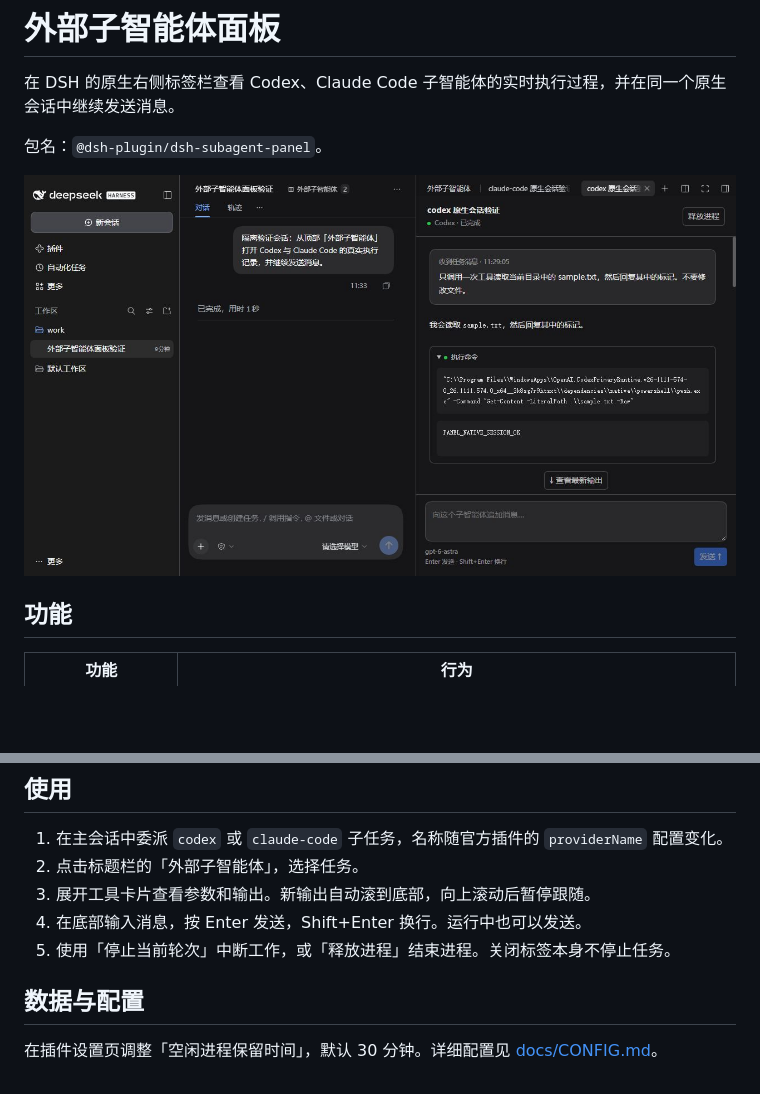
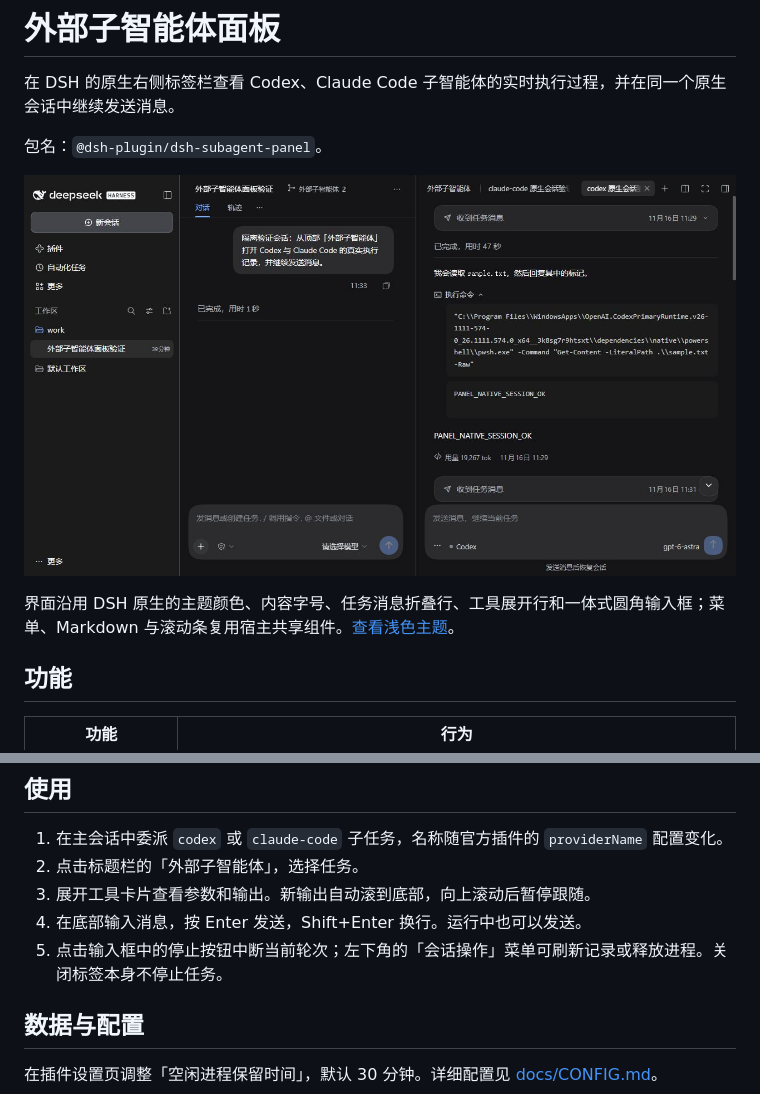
Before and after one commit to dsh-plugins/dsh-subagent-panel, a Markdown page: README.md, 2 parts joined by grey strips. GitHub-like rendering; pictures changed too: docs/preview.jpg; blank space fills up the shorter version.

```diff
--- a/README.md
+++ b/README.md
@@ -5,6 +5,8 @@
 包名：`@dsh-plugin/dsh-subagent-panel`。
 
 ![DSH 原生右侧栏中的外部子智能体面板](docs/preview.jpg)
+
+界面沿用 DSH 原生的主题颜色、内容字号、任务消息折叠行、工具展开行和一体式圆角输入框；菜单、Markdown 与滚动条复用宿主共享组件。[查看浅色主题](docs/preview-light.jpg)。
 
 ## 功能
 
@@ -65,7 +67,7 @@ node $dshBin plugin --profile web add 'C:\Projects\self\dsh-plugins\dsh-subagent
 2. 点击标题栏的「外部子智能体」，选择任务。
 3. 展开工具卡片查看参数和输出。新输出自动滚到底部，向上滚动后暂停跟随。
 4. 在底部输入消息，按 Enter 发送，Shift+Enter 换行。运行中也可以发送。
-5. 使用「停止当前轮次」中断工作，或「释放进程」结束进程。关闭标签本身不停止任务。
+5. 点击输入框中的停止按钮中断当前轮次；左下角的「会话操作」菜单可刷新记录或释放进程。关闭标签本身不停止任务。
 
 ## 数据与配置
 
```
Also changed, not shown: docs/verification.md (+5 -1 lines), docs/preview-light.jpg (added), 7 other files.
